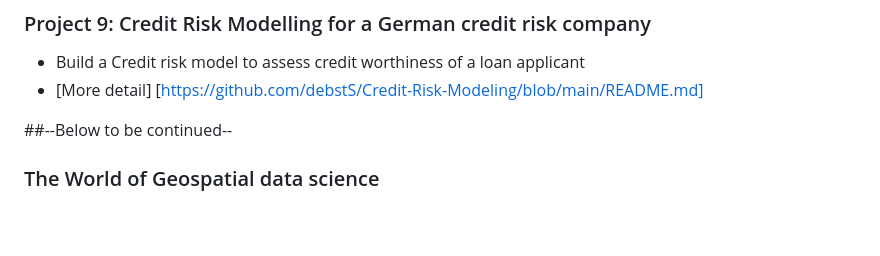
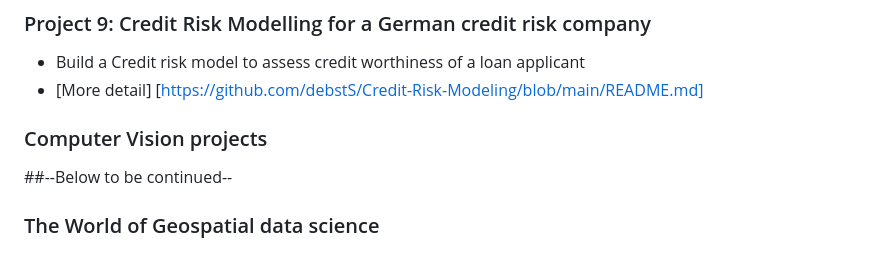
Before and after one commit to debstS/Data-Science-projects-portfolio, a Markdown page: README.md, the part around the change. Drawn GitHub-style; blank space fills up the shorter version.

```diff
--- a/README.md
+++ b/README.md
@@ -47,6 +47,9 @@ Enjoy the read, Explorer :)
 * Build a Credit risk model to assess credit worthiness of a loan applicant
 * [More detail] [https://github.com/debstS/Credit-Risk-Modeling/blob/main/README.md]
 
+### Computer Vision projects
+
+
 ##--Below to be continued--
 
 ### The World of Geospatial data science
```
